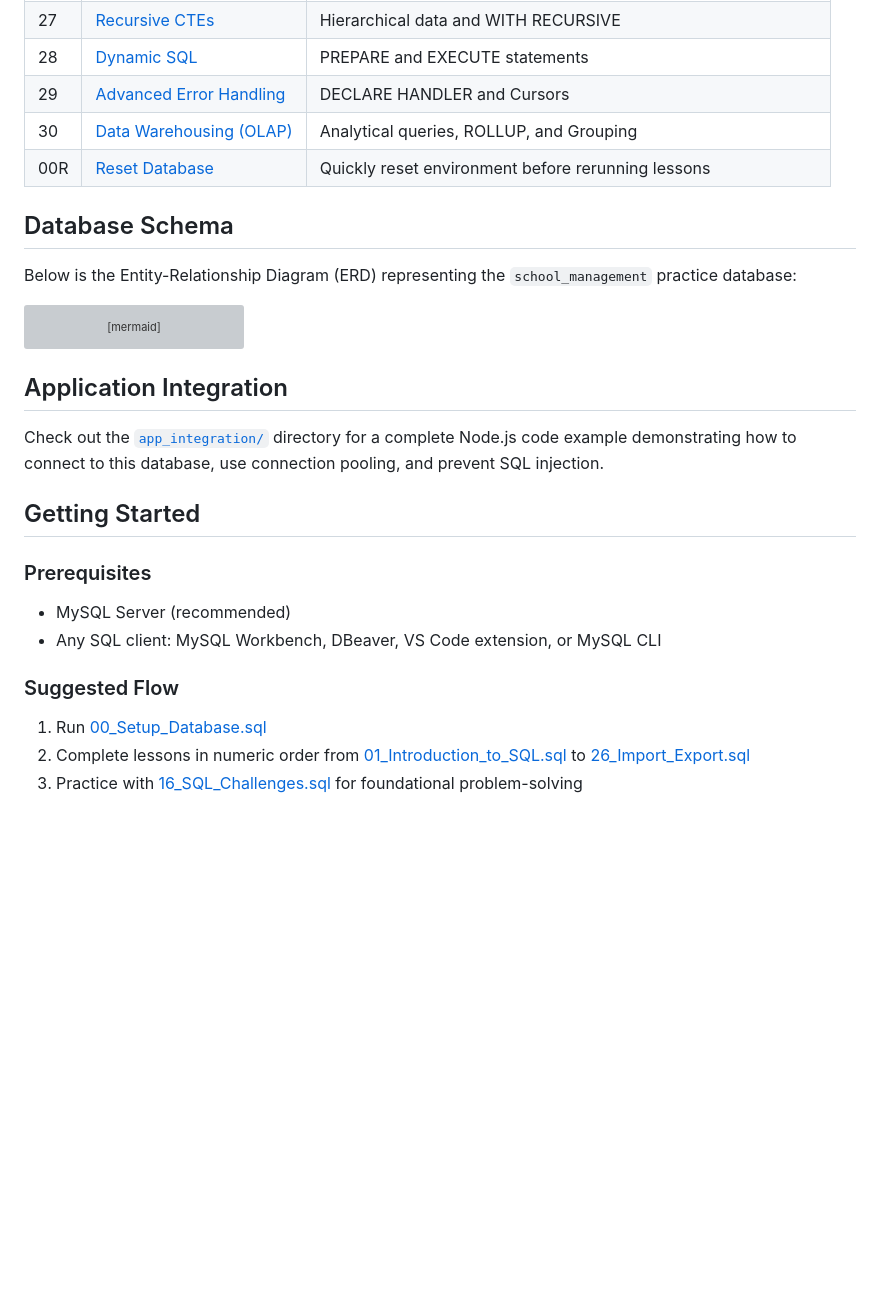
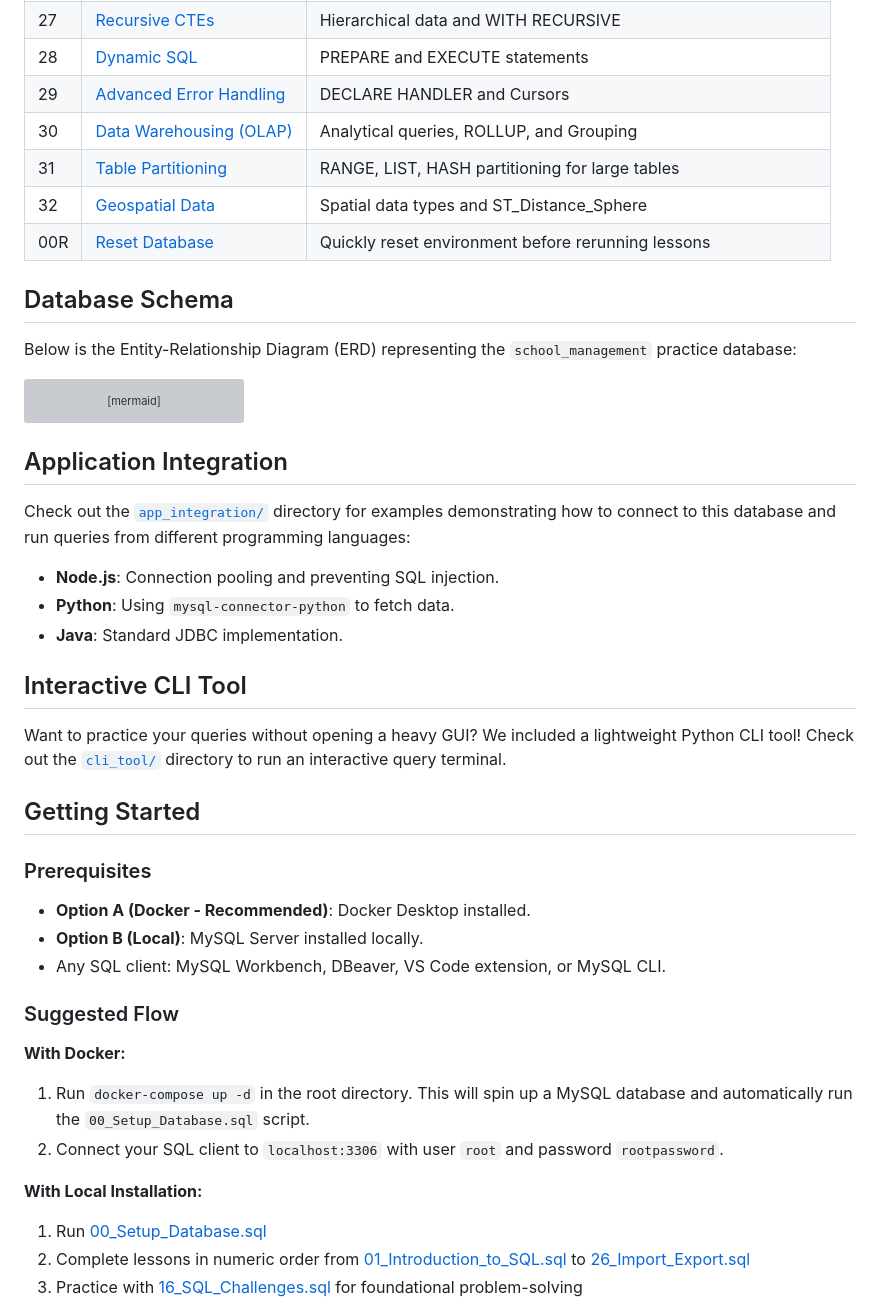
Before and after one commit to RangeshPandianPT/SQL_Mastery, a Markdown page: README.md, the part around the change. GitHub-like rendering; blank space fills up the shorter version; grey boxes are pictures that could not be loaded.

Commit message:
Update main README with new lessons, CLI, and integrations

```diff
--- a/README.md
+++ b/README.md
@@ -39,6 +39,8 @@ Learn SQL from scratch using a structured, hands-on lesson path.
 | 28 | [Dynamic SQL](28_Dynamic_SQL.sql) | PREPARE and EXECUTE statements |
 | 29 | [Advanced Error Handling](29_Advanced_Error_Handling.sql) | DECLARE HANDLER and Cursors |
 | 30 | [Data Warehousing (OLAP)](30_Data_Warehousing.sql) | Analytical queries, ROLLUP, and Grouping |
+| 31 | [Table Partitioning](31_Table_Partitioning.sql) | RANGE, LIST, HASH partitioning for large tables |
+| 32 | [Geospatial Data](32_Geospatial_Data.sql) | Spatial data types and ST_Distance_Sphere |
 | 00R | [Reset Database](00_Reset_Database.sql) | Quickly reset environment before rerunning lessons |
 
 ## Database Schema
@@ -93,15 +95,29 @@ erDiagram
 
 ## Application Integration
 
-Check out the [`app_integration/`](app_integration/) directory for a complete Node.js code example demonstrating how to connect to this database, use connection pooling, and prevent SQL injection.
+Check out the [`app_integration/`](app_integration/) directory for examples demonstrating how to connect to this database and run queries from different programming languages:
+- **Node.js**: Connection pooling and preventing SQL injection.
+- **Python**: Using `mysql-connector-python` to fetch data.
+- **Java**: Standard JDBC implementation.
+
+## Interactive CLI Tool
+
+Want to practice your queries without opening a heavy GUI? We included a lightweight Python CLI tool! Check out the [`cli_tool/`](cli_tool/) directory to run an interactive query terminal.
 
 ## Getting Started
 
 ### Prerequisites
-- MySQL Server (recommended)
-- Any SQL client: MySQL Workbench, DBeaver, VS Code extension, or MySQL CLI
+- **Option A (Docker - Recommended)**: Docker Desktop installed.
+- **Option B (Local)**: MySQL Server installed locally.
+- Any SQL client: MySQL Workbench, DBeaver, VS Code extension, or MySQL CLI.
 
 ### Suggested Flow
+
+**With Docker:**
+1. Run `docker-compose up -d` in the root directory. This will spin up a MySQL database and automatically run the `00_Setup_Database.sql` script.
+2. Connect your SQL client to `localhost:3306` with user `root` and password `rootpassword`.
+
+**With Local Installation:**
 1. Run [00_Setup_Database.sql](00_Setup_Database.sql)
 2. Complete lessons in numeric order from [01_Introduction_to_SQL.sql](01_Introduction_to_SQL.sql) to [26_Import_Export.sql](26_Import_Export.sql)
 3. Practice with [16_SQL_Challenges.sql](16_SQL_Challenges.sql) for foundational problem-solving
```
